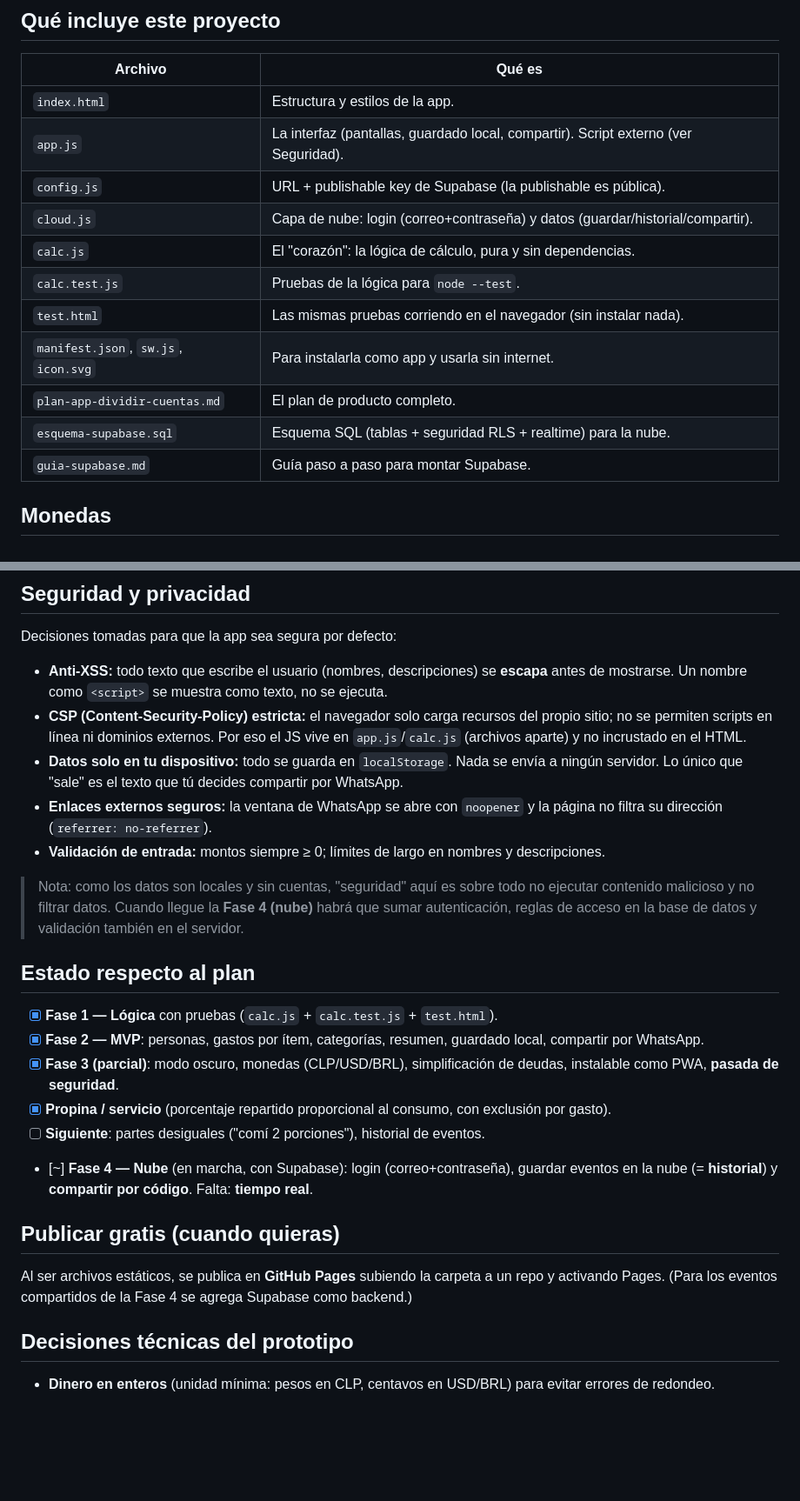
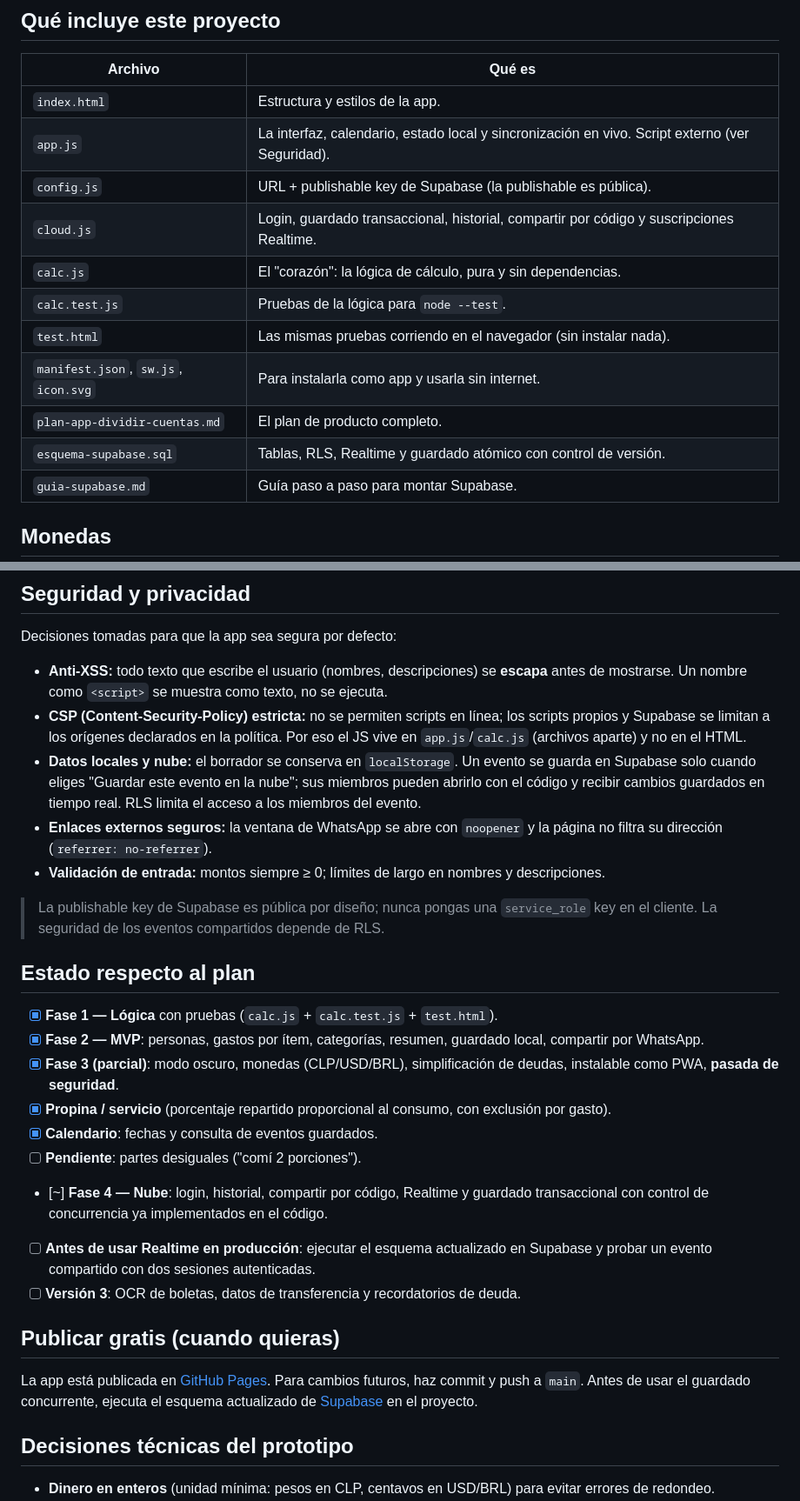
Before and after one commit to carloslorcatoledo/paga-ai-po, a Markdown page: README.md, 2 parts joined by grey strips. Shown at 87% size. GitHub-like rendering; blank space fills up the shorter version.

Commit message:
Update project status and setup docs

```diff
--- a/README.md
+++ b/README.md
@@ -9,15 +9,15 @@ celular, de noche, en 3 toques.
 | Archivo | Qué es |
 |---|---|
 | `index.html` | Estructura y estilos de la app. |
-| `app.js` | La interfaz (pantallas, guardado local, compartir). Script externo (ver Seguridad). |
+| `app.js` | La interfaz, calendario, estado local y sincronización en vivo. Script externo (ver Seguridad). |
 | `config.js` | URL + publishable key de Supabase (la publishable es pública). |
-| `cloud.js` | Capa de nube: login (correo+contraseña) y datos (guardar/historial/compartir). |
+| `cloud.js` | Login, guardado transaccional, historial, compartir por código y suscripciones Realtime. |
 | `calc.js` | El "corazón": la lógica de cálculo, pura y sin dependencias. |
 | `calc.test.js` | Pruebas de la lógica para `node --test`. |
 | `test.html` | Las mismas pruebas corriendo en el navegador (sin instalar nada). |
 | `manifest.json`, `sw.js`, `icon.svg` | Para instalarla como app y usarla sin internet. |
 | `plan-app-dividir-cuentas.md` | El plan de producto completo. |
-| `esquema-supabase.sql` | Esquema SQL (tablas + seguridad RLS + realtime) para la nube. |
+| `esquema-supabase.sql` | Tablas, RLS, Realtime y guardado atómico con control de versión. |
 | `guia-supabase.md` | Guía paso a paso para montar Supabase. |
 
 ## Monedas
@@ -72,21 +72,20 @@ Decisiones tomadas para que la app sea segura por defecto:
 - **Anti-XSS:** todo texto que escribe el usuario (nombres, descripciones) se
   **escapa** antes de mostrarse. Un nombre como `<script>` se muestra como texto,
   no se ejecuta.
-- **CSP (Content-Security-Policy) estricta:** el navegador solo carga recursos del
-  propio sitio; no se permiten scripts en línea ni dominios externos. Por eso el JS
-  vive en `app.js`/`calc.js` (archivos aparte) y no incrustado en el HTML.
-- **Datos solo en tu dispositivo:** todo se guarda en `localStorage`. Nada se envía
-  a ningún servidor. Lo único que "sale" es el texto que tú decides compartir por
-  WhatsApp.
+- **CSP (Content-Security-Policy) estricta:** no se permiten scripts en línea; los
+  scripts propios y Supabase se limitan a los orígenes declarados en la política.
+  Por eso el JS vive en `app.js`/`calc.js` (archivos aparte) y no en el HTML.
+- **Datos locales y nube:** el borrador se conserva en `localStorage`. Un evento se
+  guarda en Supabase solo cuando eliges "Guardar este evento en la nube"; sus
+  miembros pueden abrirlo con el código y recibir cambios guardados en tiempo real.
+  RLS limita el acceso a los miembros del evento.
 - **Enlaces externos seguros:** la ventana de WhatsApp se abre con `noopener` y la
   página no filtra su dirección (`referrer: no-referrer`).
 - **Validación de entrada:** montos siempre ≥ 0; límites de largo en nombres y
   descripciones.
 
-> Nota: como los datos son locales y sin cuentas, "seguridad" aquí es sobre todo no
-> ejecutar contenido malicioso y no filtrar datos. Cuando llegue la **Fase 4 (nube)**
-> habrá que sumar autenticación, reglas de acceso en la base de datos y validación
-> también en el servidor.
+> La publishable key de Supabase es pública por diseño; nunca pongas una `service_role`
+> key en el cliente. La seguridad de los eventos compartidos depende de RLS.
 
 ## Estado respecto al plan
 
@@ -97,15 +96,19 @@ Decisiones tomadas para que la app sea segura por defecto:
       deudas, instalable como PWA, **pasada de seguridad**.
 - [x] **Propina / servicio** (porcentaje repartido proporcional al consumo, con
       exclusión por gasto).
-- [ ] **Siguiente**: partes desiguales ("comí 2 porciones"), historial de eventos.
-- [~] **Fase 4 — Nube** (en marcha, con Supabase): login (correo+contraseña), guardar
-      eventos en la nube (= **historial**) y **compartir por código**. Falta: **tiempo real**.
+- [x] **Calendario**: fechas y consulta de eventos guardados.
+- [ ] **Pendiente**: partes desiguales ("comí 2 porciones").
+- [~] **Fase 4 — Nube**: login, historial, compartir por código, Realtime y guardado
+  transaccional con control de concurrencia ya implementados en el código.
+- [ ] **Antes de usar Realtime en producción**: ejecutar el esquema actualizado en
+  Supabase y probar un evento compartido con dos sesiones autenticadas.
+- [ ] **Versión 3**: OCR de boletas, datos de transferencia y recordatorios de deuda.
 
 ## Publicar gratis (cuando quieras)
 
-Al ser archivos estáticos, se publica en **GitHub Pages** subiendo la carpeta a un
-repo y activando Pages. (Para los eventos compartidos de la Fase 4 se agrega
-Supabase como backend.)
+La app está publicada en [GitHub Pages](https://carloslorcatoledo.github.io/paga-ai-po/).
+Para cambios futuros, haz commit y push a `main`. Antes de usar el guardado concurrente,
+ejecuta el esquema actualizado de [Supabase](guia-supabase.md) en el proyecto.
 
 ## Decisiones técnicas del prototipo
 
```
